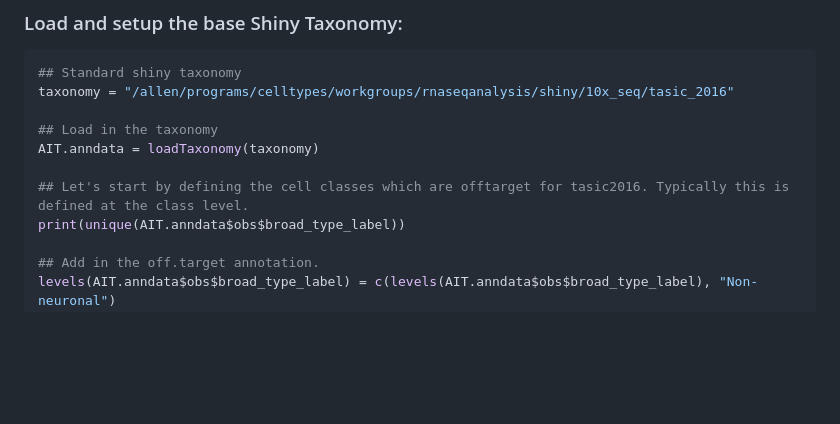
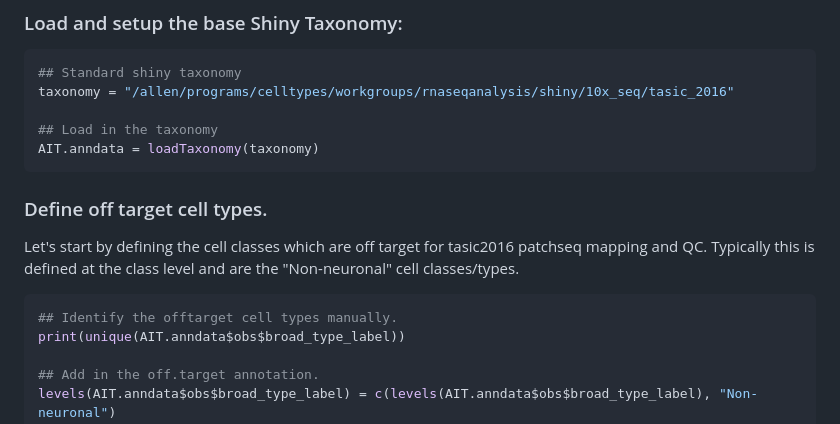
Before and after one commit to AllenInstitute/scrattch.mapping, a Markdown page: examples/build_patchseq_taxonomy.md, the part around the change. Rendered like a GitHub page; blank space fills up the shorter version.

Commit message:
patchseq

````diff
--- a/examples/build_patchseq_taxonomy.md
+++ b/examples/build_patchseq_taxonomy.md
@@ -29,8 +29,14 @@ taxonomy = "/allen/programs/celltypes/workgroups/rnaseqanalysis/shiny/10x_seq/ta
 
 ## Load in the taxonomy
 AIT.anndata = loadTaxonomy(taxonomy)
+```
 
-## Let's start by defining the cell classes which are offtarget for tasic2016. Typically this is defined at the class level.
+### Define off target cell types.
+
+Let's start by defining the cell classes which are off target for tasic2016 patchseq mapping and QC. Typically this is defined at the class level and are the "Non-neuronal" cell classes/types.
+
+```R
+## Identify the offtarget cell types manually.
 print(unique(AIT.anndata$obs$broad_type_label))
 
 ## Add in the off.target annotation.
````
